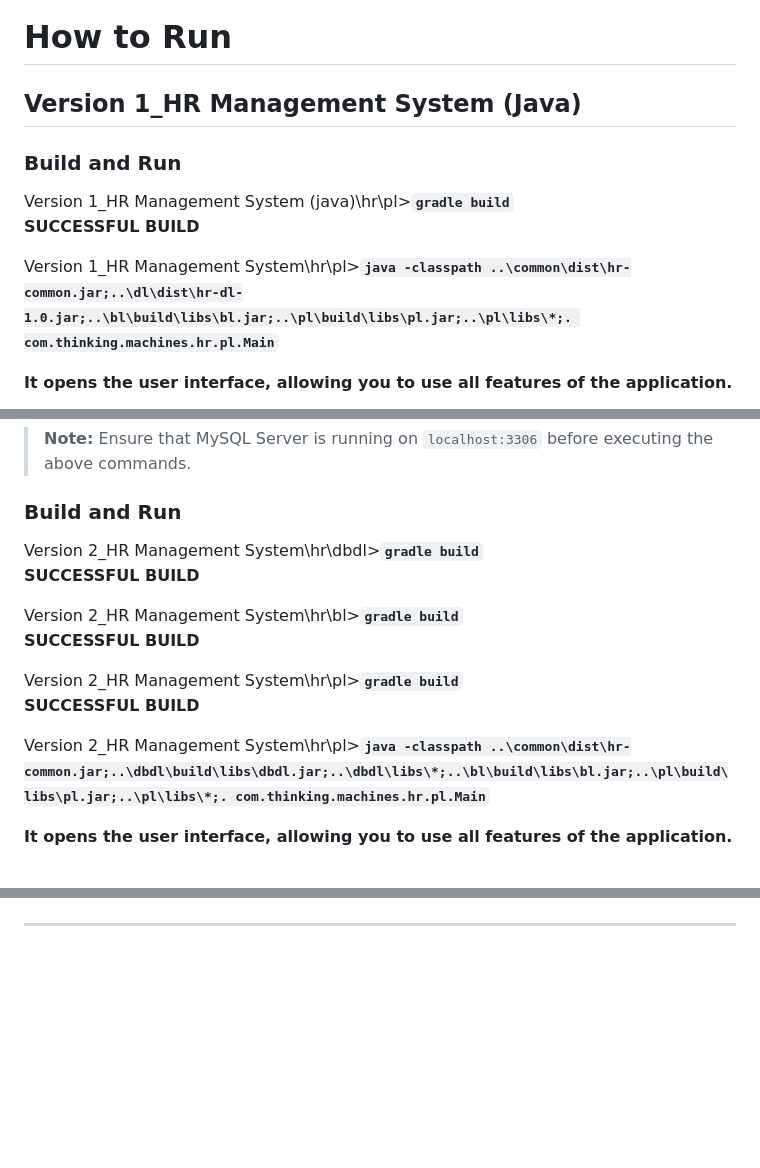
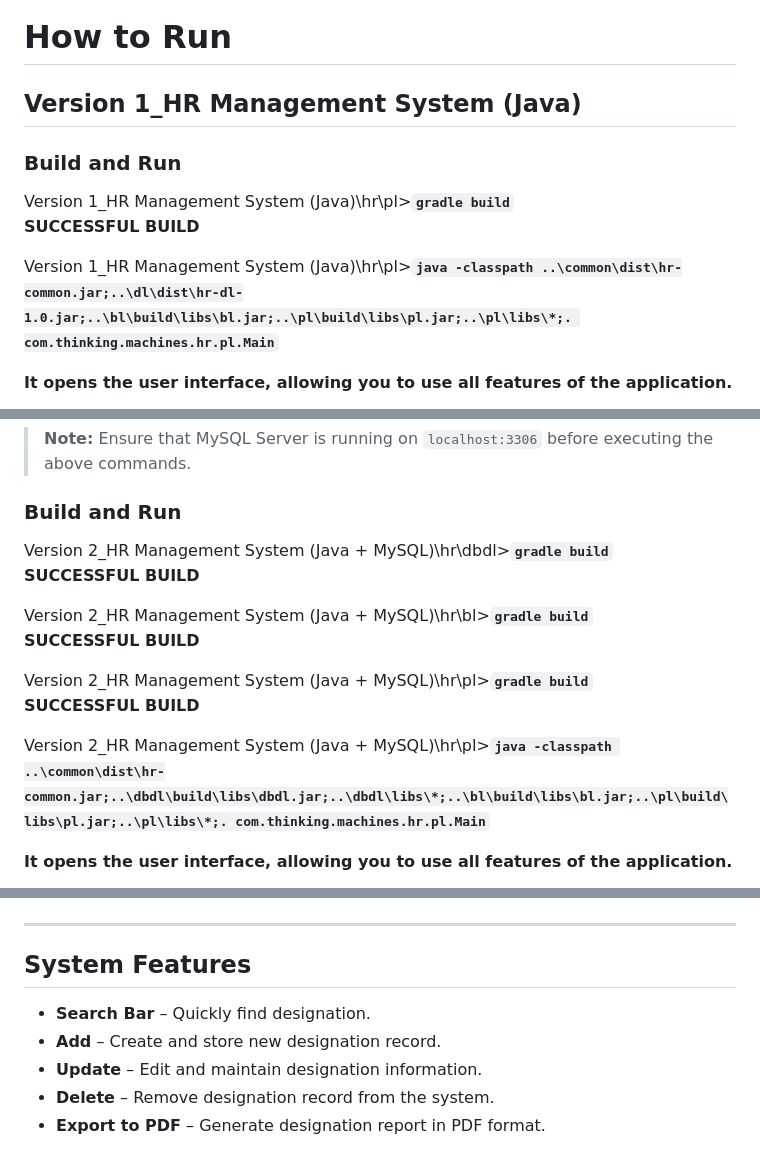
Before and after one commit to yash-ingle/Projects, a Markdown page: HR Management System/ReadMe.md, 3 parts joined by grey strips. Rendered like a GitHub page; blank space fills up the shorter version.

````diff
--- a/HR Management System/ReadMe.md
+++ b/HR Management System/ReadMe.md
@@ -18,12 +18,12 @@ Before setting up and running this project, ensure the following software is ins
 
 ---
 # How to Run
-## Version 1\_HR Management System (Java)
+## Version 1_HR Management System (Java)
 ### Build and Run
-Version 1\_HR Management System (java)\hr\\pl>__```gradle build```__\
+Version 1_HR Management System (Java)\hr\pl>__```gradle build```__\
 **SUCCESSFUL BUILD**
 
-Version 1\_HR Management System\\hr\\pl>__```java -classpath ..\common\dist\hr-common.jar;..\dl\dist\hr-dl-1.0.jar;..\bl\build\libs\bl.jar;..\pl\build\libs\pl.jar;..\pl\libs\*;. com.thinking.machines.hr.pl.Main```__
+Version 1_HR Management System (Java)\hr\pl>__```java -classpath ..\common\dist\hr-common.jar;..\dl\dist\hr-dl-1.0.jar;..\bl\build\libs\bl.jar;..\pl\build\libs\pl.jar;..\pl\libs\*;. com.thinking.machines.hr.pl.Main```__
 
 **It opens the user interface, allowing you to use all features of the application.**
 
@@ -103,16 +103,16 @@ create table employee
 > **Note:** Ensure that MySQL Server is running on `localhost:3306` before executing the above commands.
 
 ### Build and Run
-Version 2\_HR Management System\\hr\\dbdl>__```gradle build```__\
+Version 2_HR Management System (Java + MySQL)\hr\dbdl>__```gradle build```__\
 **SUCCESSFUL BUILD**
 
-Version 2\_HR Management System\\hr\\bl>__```gradle build```__\
+Version 2_HR Management System (Java + MySQL)\hr\bl>__```gradle build```__\
 **SUCCESSFUL BUILD**
 
-Version 2\_HR Management System\\hr\\pl>__```gradle build```__\
+Version 2_HR Management System (Java + MySQL)\hr\pl>__```gradle build```__\
 **SUCCESSFUL BUILD**
 
-Version 2\_HR Management System\\hr\\pl>__```java -classpath ..\common\dist\hr-common.jar;..\dbdl\build\libs\dbdl.jar;..\dbdl\libs\*;..\bl\build\libs\bl.jar;..\pl\build\libs\pl.jar;..\pl\libs\*;. com.thinking.machines.hr.pl.Main```__
+Version 2_HR Management System (Java + MySQL)\hr\pl>__```java -classpath ..\common\dist\hr-common.jar;..\dbdl\build\libs\dbdl.jar;..\dbdl\libs\*;..\bl\build\libs\bl.jar;..\pl\build\libs\pl.jar;..\pl\libs\*;. com.thinking.machines.hr.pl.Main```__
 
 **It opens the user interface, allowing you to use all features of the application.**
 
@@ -121,3 +121,11 @@
 </p>
 
 ---
+
+## System Features
+
+- **Search Bar** – Quickly find designation.
+- **Add** – Create and store new designation record.
+- **Update** – Edit and maintain designation information.
+- **Delete** – Remove designation record from the system.
+- **Export to PDF** – Generate designation report in PDF format.
````
Also changed, not shown: other parts of HR Management System/ReadMe.md (+1 -1 lines).
